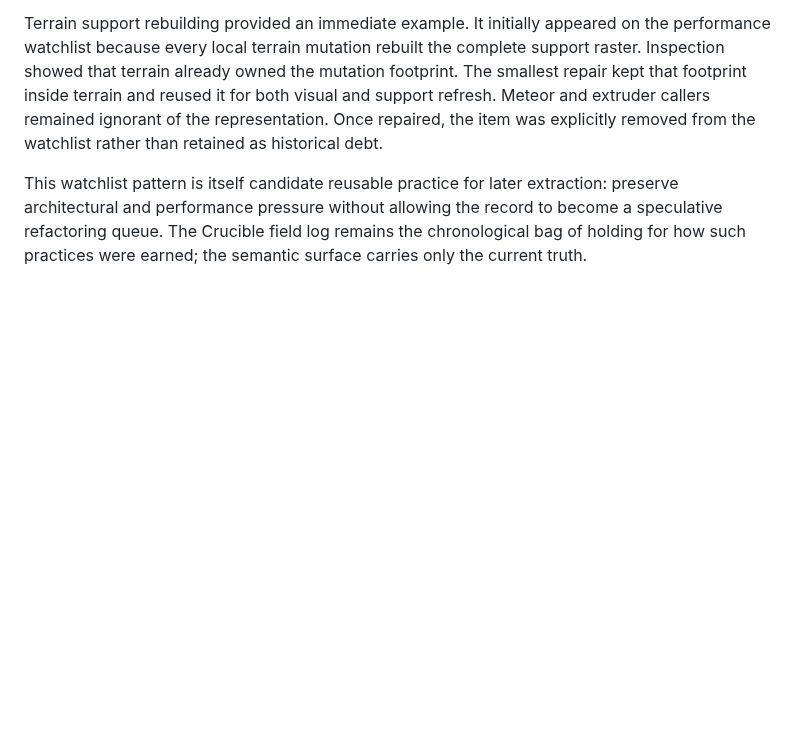
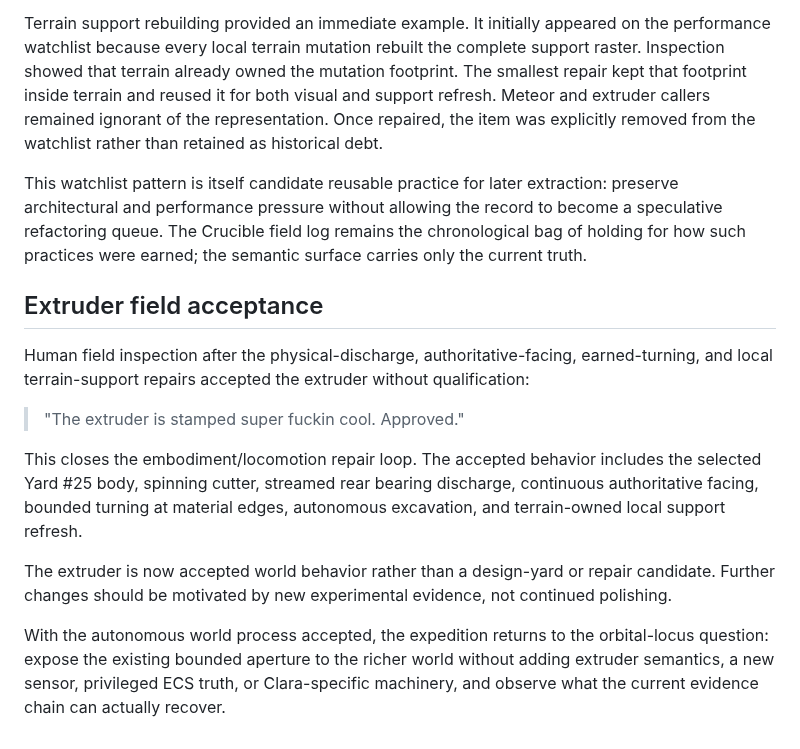
Before and after one commit to bonoj/Crucible, a Markdown page: research/ORBITAL_LOCUS_SPATIAL_COLLABORATION.md, the part around the change. Rendered like a GitHub page; blank space fills up the shorter version.

Commit message:
Record extruder field acceptance

```diff
--- a/research/ORBITAL_LOCUS_SPATIAL_COLLABORATION.md
+++ b/research/ORBITAL_LOCUS_SPATIAL_COLLABORATION.md
@@ -1075,3 +1075,16 @@ The distinction is intentional practice:
 Terrain support rebuilding provided an immediate example. It initially appeared on the performance watchlist because every local terrain mutation rebuilt the complete support raster. Inspection showed that terrain already owned the mutation footprint. The smallest repair kept that footprint inside terrain and reused it for both visual and support refresh. Meteor and extruder callers remained ignorant of the representation. Once repaired, the item was explicitly removed from the watchlist rather than retained as historical debt.
 
 This watchlist pattern is itself candidate reusable practice for later extraction: preserve architectural and performance pressure without allowing the record to become a speculative refactoring queue. The Crucible field log remains the chronological bag of holding for how such practices were earned; the semantic surface carries only the current truth.
+
+
+## Extruder field acceptance
+
+Human field inspection after the physical-discharge, authoritative-facing, earned-turning, and local terrain-support repairs accepted the extruder without qualification:
+
+> "The extruder is stamped super fuckin cool. Approved."
+
+This closes the embodiment/locomotion repair loop. The accepted behavior includes the selected Yard #25 body, spinning cutter, streamed rear bearing discharge, continuous authoritative facing, bounded turning at material edges, autonomous excavation, and terrain-owned local support refresh.
+
+The extruder is now accepted world behavior rather than a design-yard or repair candidate. Further changes should be motivated by new experimental evidence, not continued polishing.
+
+With the autonomous world process accepted, the expedition returns to the orbital-locus question: expose the existing bounded aperture to the richer world without adding extruder semantics, a new sensor, privileged ECS truth, or Clara-specific machinery, and observe what the current evidence chain can actually recover.
```
